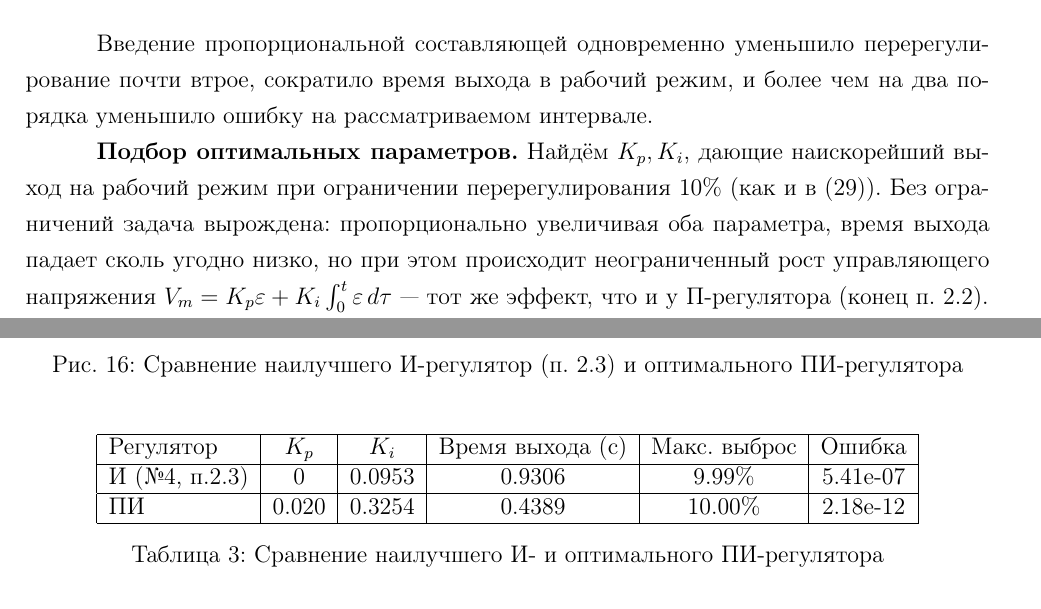
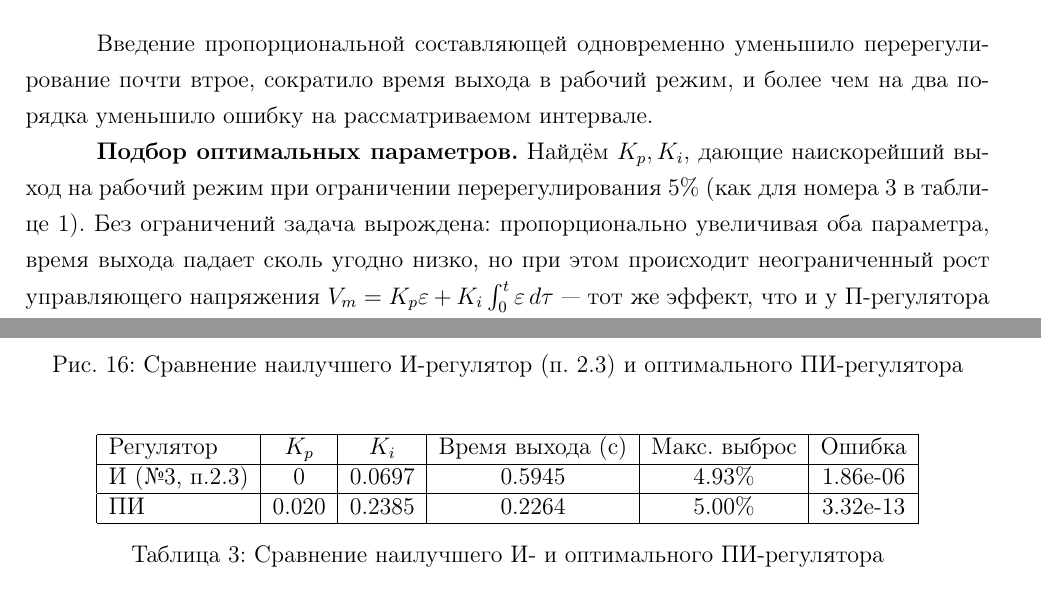
Before and after one commit to DanyaLitva/Control-Theory-Lab1, a LaTeX document (document.tex): two parts of pages 17 and 18 of 21, joined at a grey line, cut so that both start at the same text. Compiled offline with pdfLaTeX.

Commit message:
edit document to overhead 5%

```diff
--- a/document.tex
+++ b/document.tex
@@ -770,7 +770,7 @@
 
 	Введение пропорциональной составляющей одновременно уменьшило перерегулирование почти втрое, сократило время выхода в рабочий режим, и более чем на два порядка уменьшило ошибку на рассматриваемом интервале.
 
-    \textbf{Подбор оптимальных параметров.} Найдём $K_p,K_i$, дающие наискорейший выход на рабочий режим при ограничении перерегулирования 10\% (как и в (\ref{eq29})). Без ограничений задача вырождена: пропорционально увеличивая оба параметра, время выхода падает сколь угодно низко, но при этом происходит неограниченный рост управляющего напряжения $V_m=K_p\varepsilon+K_i\int_{0}^{t}\varepsilon\,d\tau$ — тот же эффект, что и у П-регулятора (конец п. 2.2).
+    \textbf{Подбор оптимальных параметров.} Найдём $K_p,K_i$, дающие наискорейший выход на рабочий режим при ограничении перерегулирования 5\% (как для номера 3 в таблице \ref{tab:table1}). Без ограничений задача вырождена: пропорционально увеличивая оба параметра, время выхода падает сколь угодно низко, но при этом происходит неограниченный рост управляющего напряжения $V_m=K_p\varepsilon+K_i\int_{0}^{t}\varepsilon\,d\tau$ — тот же эффект, что и у П-регулятора (конец п. 2.2).
 
     Посмотрим на формулу (\ref{eqPIstep}): коэффициент при $sin$ положителен при $K_p<K_m$ и обнуляется при $K_p=K_m$, значит в этой области не меняется качественная форма кривой. Из общих соображений ограничим $K_p\in[0,K_m]$ (нам нужно это сделать, чтобы задача имела смысл). Чем больше $K_p$, тем больше по модулю коэффициент затухания $\alpha$, а значит оптимальное значение $K_p$ будет ровно на границе заданной области:
 	\begin{equation}
@@ -795,9 +795,9 @@
 			\hline
 			Регулятор & $K_p$ & $K_i$ & Время выхода (с) & Макс. выброс & Ошибка\\
 			\hline
-			И (№4, п.2.3) & 0 & 0.0953 & 0.9306 & 9.99\% & 5.41e-07\\
+			И (№3, п.2.3) & 0 & 0.0697 & 0.5945 & 4.93\% & 1.86e-06\\
 			\hline
-			ПИ & 0.020 & 0.3254 & 0.4389 & 10.00\% & 2.18e-12\\
+			ПИ & 0.020 & 0.2385 & 0.2264 & 5.00\% & 3.32e-13\\
 			\hline
 		\end{tabular}
 		\caption{Сравнение наилучшего И- и оптимального ПИ-регулятора}
```
Also changed, not shown: document.tex (6 more changed lines).
